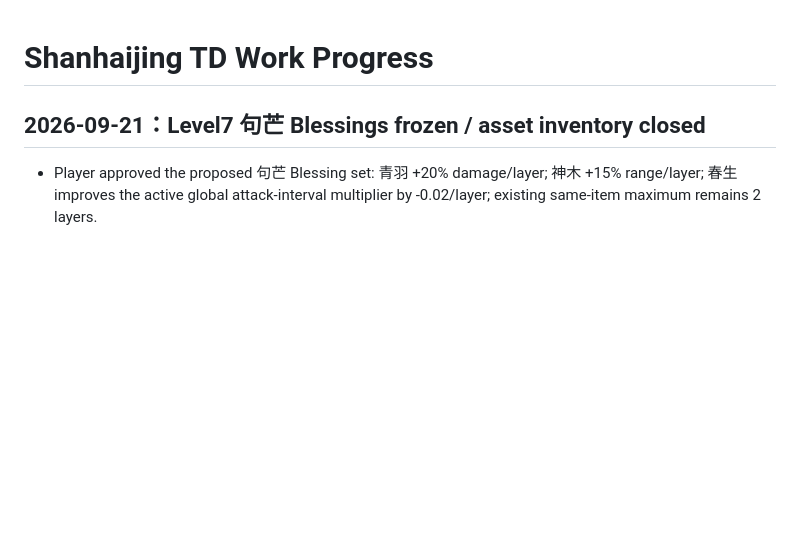
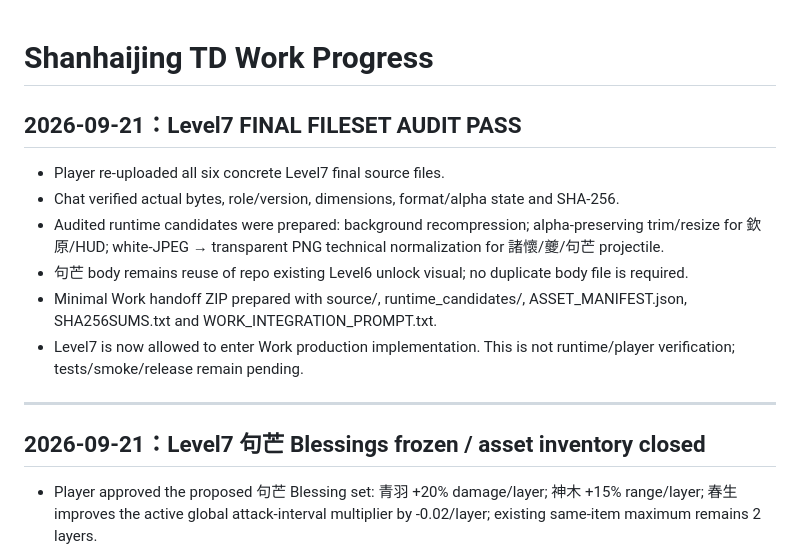
Before and after one commit to Hansen0318/shanhaijing-td, a Markdown page: docs/WORK_PROGRESS.md, the part around the change. GitHub-like rendering; blank space fills up the shorter version.

Commit message:
docs: record Level7 final fileset audit pass

```diff
--- a/docs/WORK_PROGRESS.md
+++ b/docs/WORK_PROGRESS.md
@@ -1,4 +1,15 @@
 # Shanhaijing TD Work Progress
+
+## 2026-09-21：Level7 FINAL FILESET AUDIT PASS
+
+- Player re-uploaded all six concrete Level7 final source files.
+- Chat verified actual bytes, role/version, dimensions, format/alpha state and SHA-256.
+- Audited runtime candidates were prepared: background recompression; alpha-preserving trim/resize for 欽原/HUD; white-JPEG → transparent PNG technical normalization for 諸懷/夔/句芒 projectile.
+- 句芒 body remains reuse of repo existing Level6 unlock visual; no duplicate body file is required.
+- Minimal Work handoff ZIP prepared with source/, runtime_candidates/, ASSET_MANIFEST.json, SHA256SUMS.txt and WORK_INTEGRATION_PROMPT.txt.
+- Level7 is now allowed to enter Work production implementation. This is not runtime/player verification; tests/smoke/release remain pending.
+
+---
 
 ## 2026-09-21：Level7 句芒 Blessings frozen / asset inventory closed
 
```
